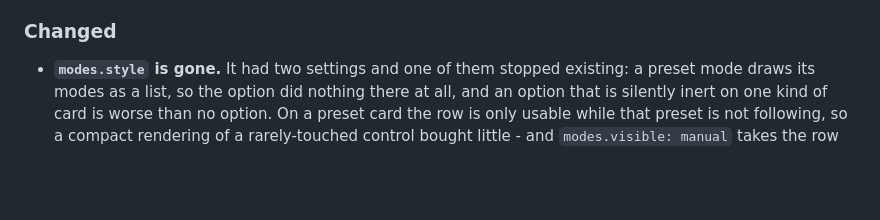
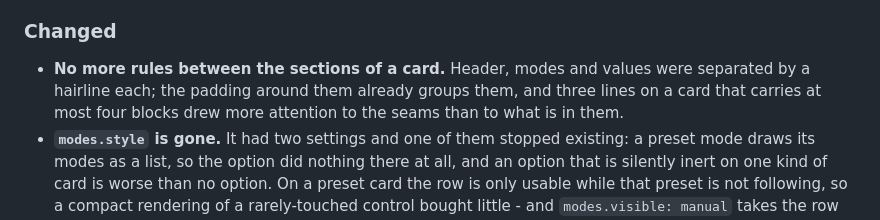
Before and after one commit to julezdean/ha-preset-manager, a Markdown page: CHANGELOG.md, the part around the change. Drawn GitHub-style; blank space fills up the shorter version.

```diff
--- a/CHANGELOG.md
+++ b/CHANGELOG.md
@@ -112,6 +112,10 @@ as they are rather than renamed mid-series.
 
 ### Changed
 
+- **No more rules between the sections of a card.** Header, modes and values
+  were separated by a hairline each; the padding around them already groups
+  them, and three lines on a card that carries at most four blocks drew more
+  attention to the seams than to what is in them.
 - **`modes.style` is gone.** It had two settings and one of them stopped
   existing: a preset mode draws its modes as a list, so the option did nothing
   there at all, and an option that is silently inert on one kind of card is
```
Also changed, not shown: README.md (+1 -1 lines), assets/card-dark.png, 2 other files.
